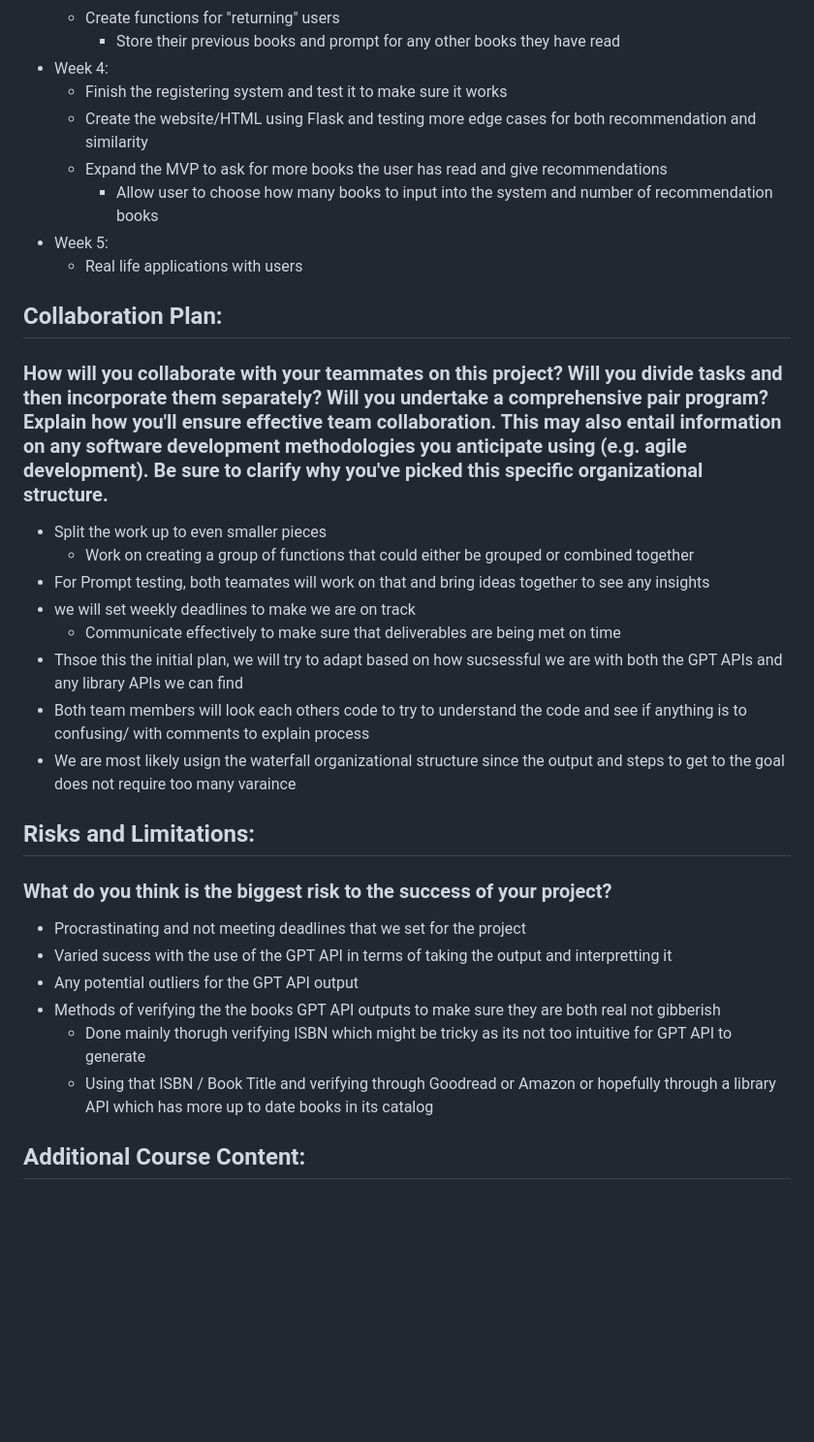
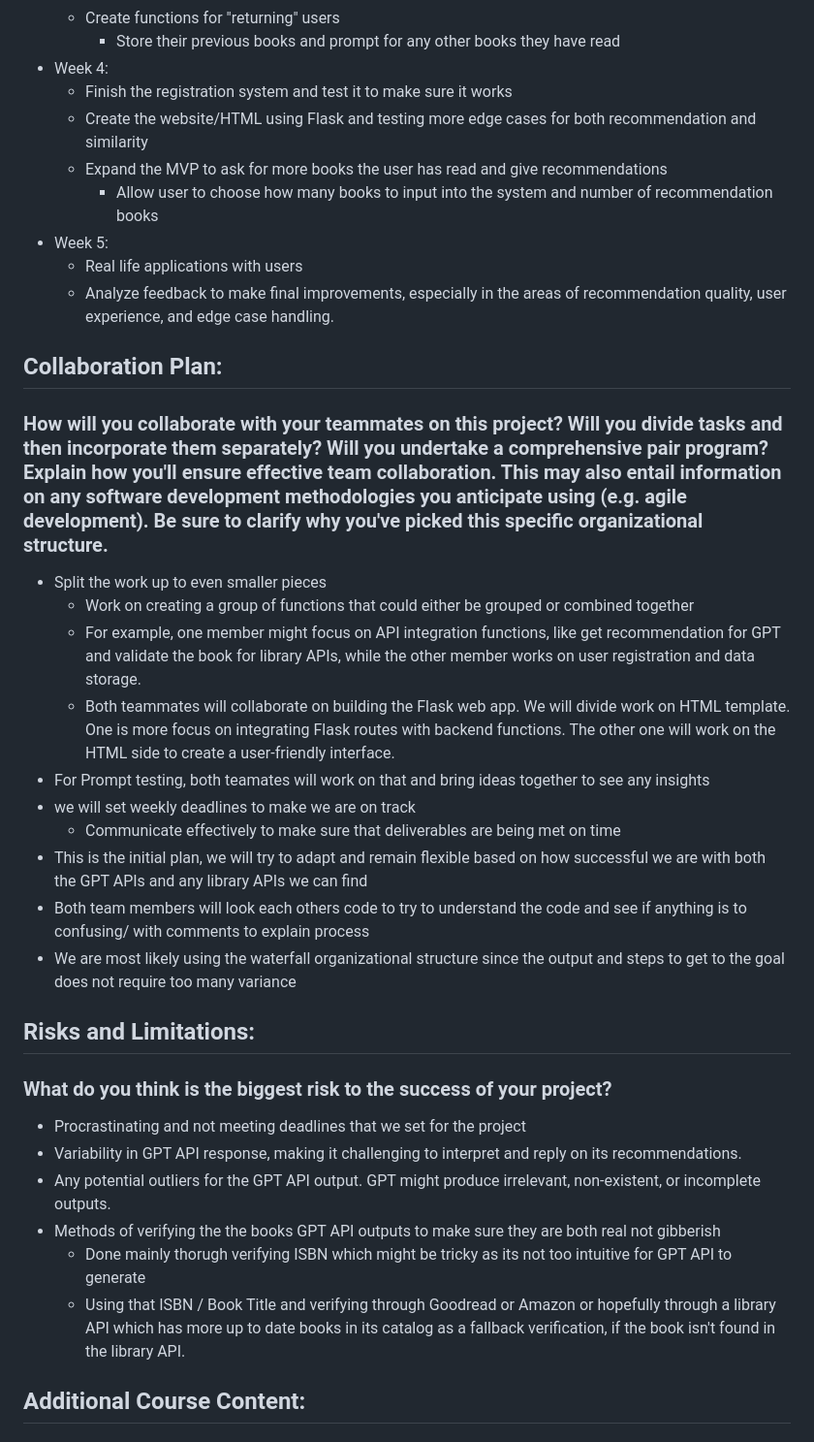
Before and after one commit to willq123/oim3640_qu_he, a Markdown page: proposal.md, the part around one of its changes. Shown at 97% size. Rendered like a GitHub page; blank space fills up the shorter version.

```diff
--- a/proposal.md
+++ b/proposal.md
@@ -48,12 +65,13 @@
     - Create functions for "returning" users
         - Store their previous books and prompt for any other books they have read
 - Week 4:
-    - Finish the registering system and test it to make sure it works
+    - Finish the registration system and test it to make sure it works
     - Create the website/HTML using Flask and testing more edge cases for both recommendation and similarity
     - Expand the MVP to ask for more books the user has read and give recommendations
         - Allow user to choose how many books to input into the system and number of recommendation books
 - Week 5:
     -  Real life applications with users
+    -  Analyze feedback to make final improvements, especially in the areas of recommendation quality, user experience, and edge case handling.
 
 
 ## Collaboration Plan:
@@ -61,22 +79,24 @@
 
 - Split the work up to even smaller pieces
     - Work on creating a group of functions that could either be grouped or combined together
+    - For example, one member might focus on API integration functions, like get recommendation for GPT and validate the book for library APIs, while the other member works on user registration and data storage.
+    - Both teammates will collaborate on building the Flask web app. We will divide work on HTML template. One is more focus on integrating Flask routes with backend functions. The other one will work on the HTML side to create a user-friendly interface.
 - For Prompt testing, both teamates will work on that and bring ideas together to see any insights
 - we will set weekly deadlines to make we are on track
     - Communicate effectively to make sure that deliverables are being met on time
-- Thsoe this the initial plan, we will try to adapt based on how sucsessful we are with both the GPT APIs and any library APIs we can find
+- This is the initial plan, we will try to adapt and remain flexible based on how successful we are with both the GPT APIs and any library APIs we can find
 - Both team members will look each others code to try to understand the code and see if anything is to confusing/ with comments to explain process
-- We are most likely usign the waterfall organizational structure since the output and steps to get to the goal does not require too many varaince
+- We are most likely using the waterfall organizational structure since the output and steps to get to the goal does not require too many variance
 
 ## Risks and Limitations:
 ### What do you think is the biggest risk to the success of your project?
 
 - Procrastinating and not meeting deadlines that we set for the project
-- Varied sucess with the use of the GPT API in terms of taking the output and interpretting it
-- Any potential outliers for the GPT API output
+- Variability in GPT API response, making it challenging to interpret and reply on its recommendations.
+- Any potential outliers for the GPT API output. GPT might produce irrelevant, non-existent, or incomplete outputs.
 - Methods of verifying the the books GPT API outputs to make sure they are both real not gibberish
     - Done mainly thorugh verifying ISBN which might be tricky as its not too intuitive for GPT API to generate
-    - Using that ISBN / Book Title and verifying through Goodread or Amazon or hopefully through a library API which has more up to date books in its catalog
+    - Using that ISBN / Book Title and verifying through Goodread or Amazon or hopefully through a library API which has more up to date books in its catalog as a fallback verification, if the book isn't found in the library API.
 
 ## Additional Course Content:
 ### Are there any course topics or content you think would be helpful for your project?
```
Also changed, not shown: other parts of proposal.md (+27 -10 lines).
